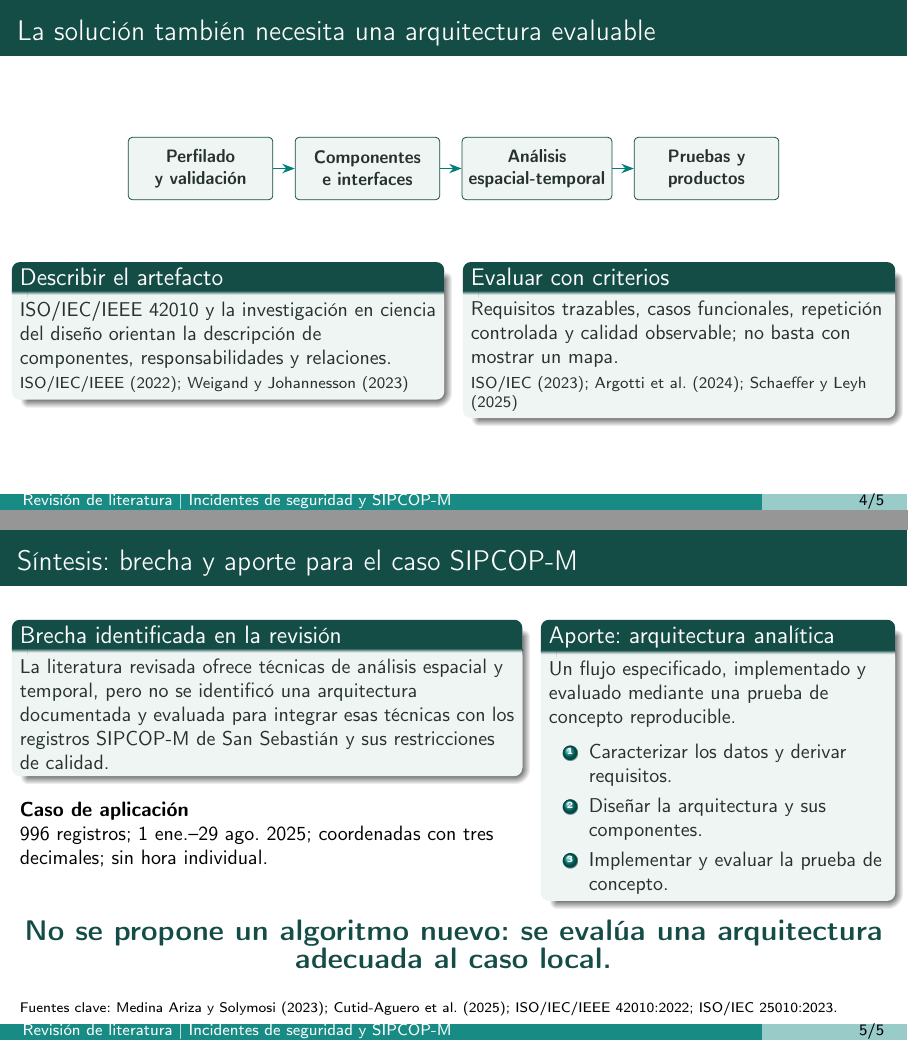
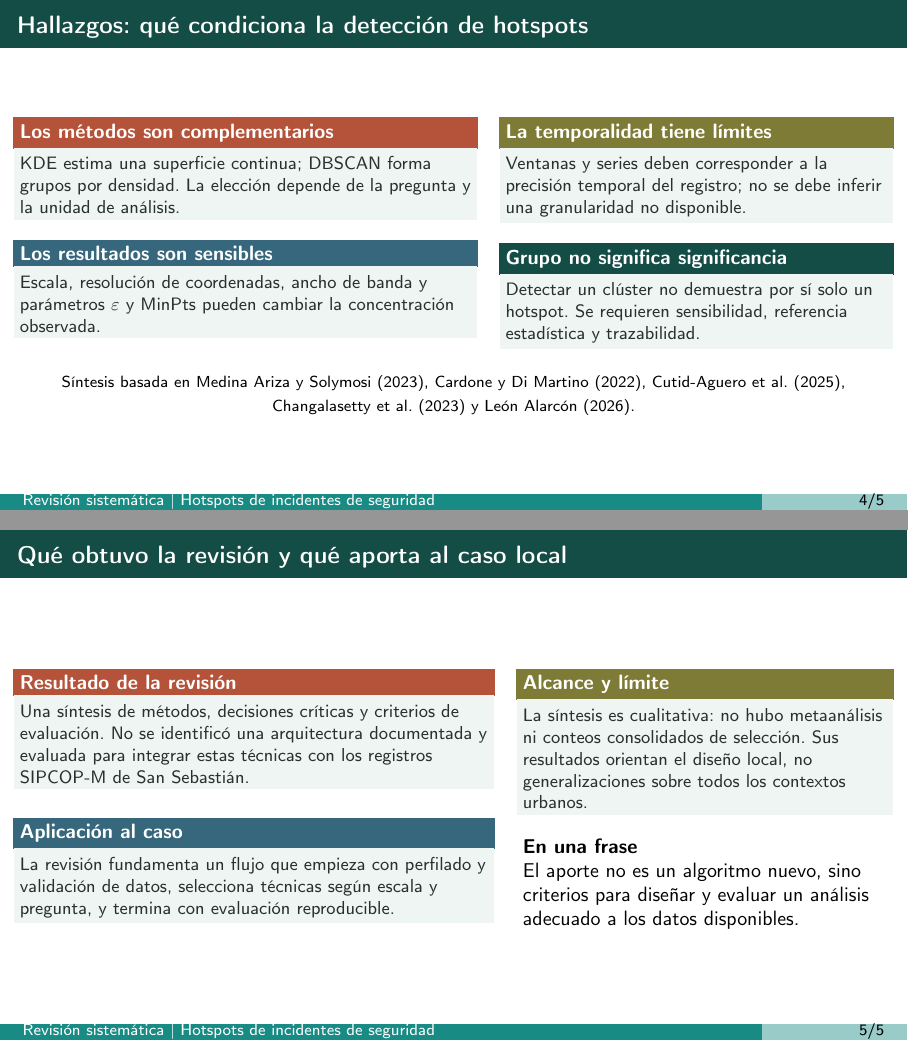
Before and after one commit to RonaldoTcnJnc/Plan_de_Tesis, LaTeX slides (Review/presentacion.tex): pages 4 and 5 of 5, joined at a grey line. Compiled offline with pdfLaTeX.

Commit message:
Mejora presentación de revisión de literatura

```diff
--- a/Review/presentacion.tex
+++ b/Review/presentacion.tex
@@ -4,6 +4,7 @@
 \usepackage[T1]{fontenc}
 \usepackage[spanish]{babel}
 \usepackage{booktabs}
+\usepackage{graphicx}
 \usepackage{tikz}
 \usetikzlibrary{arrows.meta,positioning}
 
@@ -12,6 +13,9 @@
 \definecolor{ReviewVerde}{RGB}{20,76,70}
 \definecolor{ReviewTurquesa}{RGB}{0,126,120}
 \definecolor{ReviewDorado}{RGB}{204,145,48}
+\definecolor{ReviewCoral}{RGB}{180,82,58}
+\definecolor{ReviewAzul}{RGB}{55,103,124}
+\definecolor{ReviewOliva}{RGB}{126,123,54}
 \definecolor{ReviewTinta}{RGB}{38,49,48}
 \definecolor{ReviewClaro}{RGB}{239,245,243}
 \definecolor{ReviewGris}{RGB}{112,122,120}
@@ -27,7 +43,7 @@
 \setbeamertemplate{footline}{%
   \leavevmode\hbox{%
     \begin{beamercolorbox}[wd=.84\paperwidth,ht=2.6ex,dp=1ex,leftskip=.4cm]{author in head/foot}%
-      \fontsize{8}{9}\selectfont Revisión de literatura | Incidentes de seguridad y SIPCOP-M
+      \fontsize{8}{9}\selectfont Revisión sistemática | Hotspots de incidentes de seguridad
     \end{beamercolorbox}%
     \begin{beamercolorbox}[wd=.16\paperwidth,ht=2.6ex,dp=1ex,rightskip=.4cm plus1fil]{date in head/foot}%
       \fontsize{8}{9}\selectfont\hfill\insertframenumber/5
@@ -35,8 +51,8 @@
   }%
 }
 
-\title[Revisión de literatura]{Análisis espacial y arquitectura analítica para caracterizar incidentes de seguridad}
-\subtitle{Síntesis de literatura actual y aplicación al caso SIPCOP-M}
+\title[Revisión de literatura]{Agrupamiento espacial y análisis espacio-temporal}
+\subtitle{Revisión sistemática sobre hotspots de incidentes de seguridad}
 \author{Ronaldo Ticona Jancco}
 \institute{Universidad Nacional de San Antonio Abad del Cusco}
 \date{Exposición breve | 5 minutos}
@@ -66,4 +73,0 @@
-      {\color{ReviewDorado}\bfseries CASO DE APLICACIÓN}\par
-      \vspace{.1cm}
-      San Sebastián, Cusco\\
-      Registros SIPCOP Municipal
@@ -84 +114,0 @@
-        \footnotesize Medina Ariza y Solymosi (2023)
@@ -98 +114,0 @@
-        \footnotesize Cardone y Di Martino (2022); Medina Ariza y Solymosi (2023)
@@ -122 +130,0 @@
-      {\footnotesize Medina Ariza y Solymosi (2023); León Alarcón (2026)}
@@ -128,68 +152,50 @@
 \end{frame}
 
 % 4
-\begin{frame}{La solución también necesita una arquitectura evaluable}
-  \vspace{.25cm}
+\begin{frame}{Hallazgos: qué condiciona la detección de hotspots}
+  \setbeamercolor{frametitle}{fg=white,bg=ReviewTurquesa}
+  \begin{columns}[T,onlytextwidth]
+    \column{.52\textwidth}
+      \begin{reviewblock}{ReviewCoral}{Los métodos son complementarios}
+        KDE estima una superficie continua; DBSCAN forma grupos por densidad. La elección depende de la pregunta y la unidad de análisis.
+      \end{reviewblock}
+      \begin{reviewblock}{ReviewAzul}{Los resultados son sensibles}
+        Escala, resolución de coordenadas, ancho de banda y parámetros $\varepsilon$ y MinPts pueden cambiar la concentración observada.
+      \end{reviewblock}
+    \column{.44\textwidth}
+      \begin{reviewblock}{ReviewOliva}{La temporalidad tiene límites}
+        Ventanas y series deben corresponder a la precisión temporal del registro; no se debe inferir una granularidad no disponible.
+      \end{reviewblock}
+      \begin{reviewblock}{ReviewVerde}{Grupo no significa significancia}
+        Detectar un clúster no demuestra por sí solo un hotspot. Se requieren sensibilidad, referencia estadística y trazabilidad.
+      \end{reviewblock}
+  \end{columns}
+  \vspace{.15cm}
   \begin{center}
-  \begin{tikzpicture}[
-    node distance=.38cm,
-    etapa/.style={draw=ReviewVerde,fill=ReviewClaro,rounded corners=2pt,minimum width=2.55cm,minimum height=1.1cm,align=center,font=\small\bfseries,text=ReviewTinta},
-    flecha/.style={-{Stealth[length=2.2mm]},thick,draw=ReviewTurquesa}]
-    \node[etapa] (datos) {Perfilado\\y validación};
-    \node[etapa,right=of datos] (arquitectura) {Componentes\\e interfaces};
-    \node[etapa,right=of arquitectura] (analisis) {Análisis\\espacial-temporal};
-    \node[etapa,right=of analisis] (pruebas) {Pruebas y\\productos};
-    \draw[flecha] (datos)--(arquitectura);
-    \draw[flecha] (arquitectura)--(analisis);
-    \draw[flecha] (analisis)--(pruebas);
-  \end{tikzpicture}
+    {\footnotesize Síntesis basada en Medina Ariza y Solymosi (2023), Cardone y Di Martino (2022), Cutid-Aguero et al. (2025), Changalasetty et al. (2023) y León Alarcón (2026).}
   \end{center}
-  \vspace{.3cm}
+\end{frame}
+
+% 5
+\begin{frame}{Qué obtuvo la revisión y qué aporta al caso local}
+  \setbeamercolor{frametitle}{fg=white,bg=ReviewVerde}
   \begin{columns}[T,onlytextwidth]
-    \column{.48\textwidth}
-      \begin{block}{Describir el artefacto}
-        ISO/IEC/IEEE 42010 y la investigación en ciencia del diseño orientan la descripción de componentes, responsabilidades y relaciones.
-        \vspace{.1cm}
-
-        \footnotesize ISO/IEC/IEEE (2022); Weigand y Johannesson (2023)
-      \end{block}
-    \column{.48\textwidth}
-      \begin{block}{Evaluar con criterios}
-        Requisitos trazables, casos funcionales, repetición controlada y calidad observable; no basta con mostrar un mapa.
-        \vspace{.1cm}
-
-        \footnotesize ISO/IEC (2023); Argotti et al. (2024); Schaeffer y Leyh (2025)
-      \end{block}
+    \column{.54\textwidth}
+      \begin{reviewblock}{ReviewCoral}{Resultado de la revisión}
+        Una síntesis de métodos, decisiones críticas y criterios de evaluación. No se identificó una arquitectura documentada y evaluada para integrar estas técnicas con los registros SIPCOP-M de San Sebastián.
+      \end{reviewblock}
+      \vspace{.15cm}
+      \begin{reviewblock}{ReviewAzul}{Aplicación al caso}
+        La revisión fundamenta un flujo que empieza con perfilado y validación de datos, selecciona técnicas según escala y pregunta, y termina con evaluación reproducible.
+      \end{reviewblock}
+    \column{.42\textwidth}
+      \begin{reviewblock}{ReviewOliva}{Alcance y límite}
+        La síntesis es cualitativa: no hubo metaanálisis ni conteos consolidados de selección. Sus resultados orientan el diseño local, no generalizaciones sobre todos los contextos urbanos.
+      \end{reviewblock}
+      \vspace{.15cm}
+      \textbf{En una frase}\par
+      El aporte no es un algoritmo nuevo, sino criterios para diseñar y evaluar un análisis adecuado a los datos disponibles.
   \end{columns}
 \end{frame}
 
-% 5
-\begin{frame}{Síntesis: brecha y aporte para el caso SIPCOP-M}
-  \begin{columns}[T,onlytextwidth]
-    \column{.57\textwidth}
-      \begin{block}{Brecha identificada en la revisión}
-        La literatura revisada ofrece técnicas de análisis espacial y temporal, pero no se identificó una arquitectura documentada y evaluada para integrar esas técnicas con los registros SIPCOP-M de San Sebastián y sus restricciones de calidad.
-      \end{block}
-      \vspace{.15cm}
-      \textbf{Caso de aplicación}\par
-      996 registros; 1 ene.--29 ago. 2025; coordenadas con tres decimales; sin hora individual.
-    \column{.39\textwidth}
-      \begin{block}{Aporte: arquitectura analítica}
-        Un flujo especificado, implementado y evaluado mediante una prueba de concepto reproducible.
-        \vspace{.1cm}
-        \begin{enumerate}
-          \item Caracterizar los datos y derivar requisitos.
-          \item Diseñar la arquitectura y sus componentes.
-          \item Implementar y evaluar la prueba de concepto.
-        \end{enumerate}
-      \end{block}
-  \end{columns}
-  \vfill
-  \begin{center}
-    {\color{ReviewVerde}\Large\bfseries No se propone un algoritmo nuevo: se evalúa una arquitectura adecuada al caso local.}
-  \end{center}
-  \vspace{.1cm}
-  {\scriptsize Fuentes clave: Medina Ariza y Solymosi (2023); Cutid-Aguero et al. (2025); ISO/IEC/IEEE 42010:2022; ISO/IEC 25010:2023.}
-\end{frame}
-
 \end{document}
```
Also changed, not shown: Review/figures/Escudo_UNSAAC.png (added), Review/presentacion.pdf, Review/presentacion.tex (145 more changed lines).
